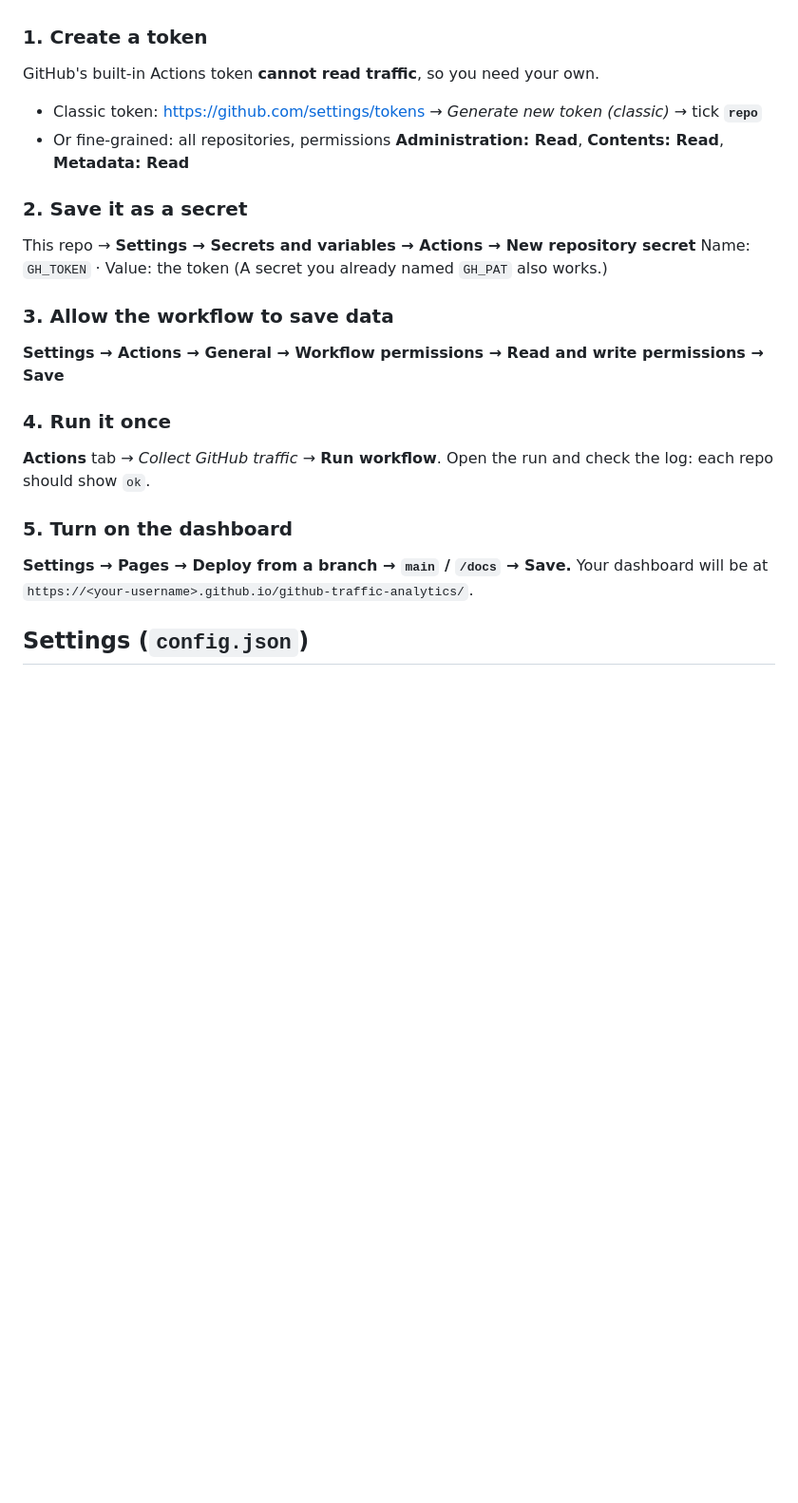
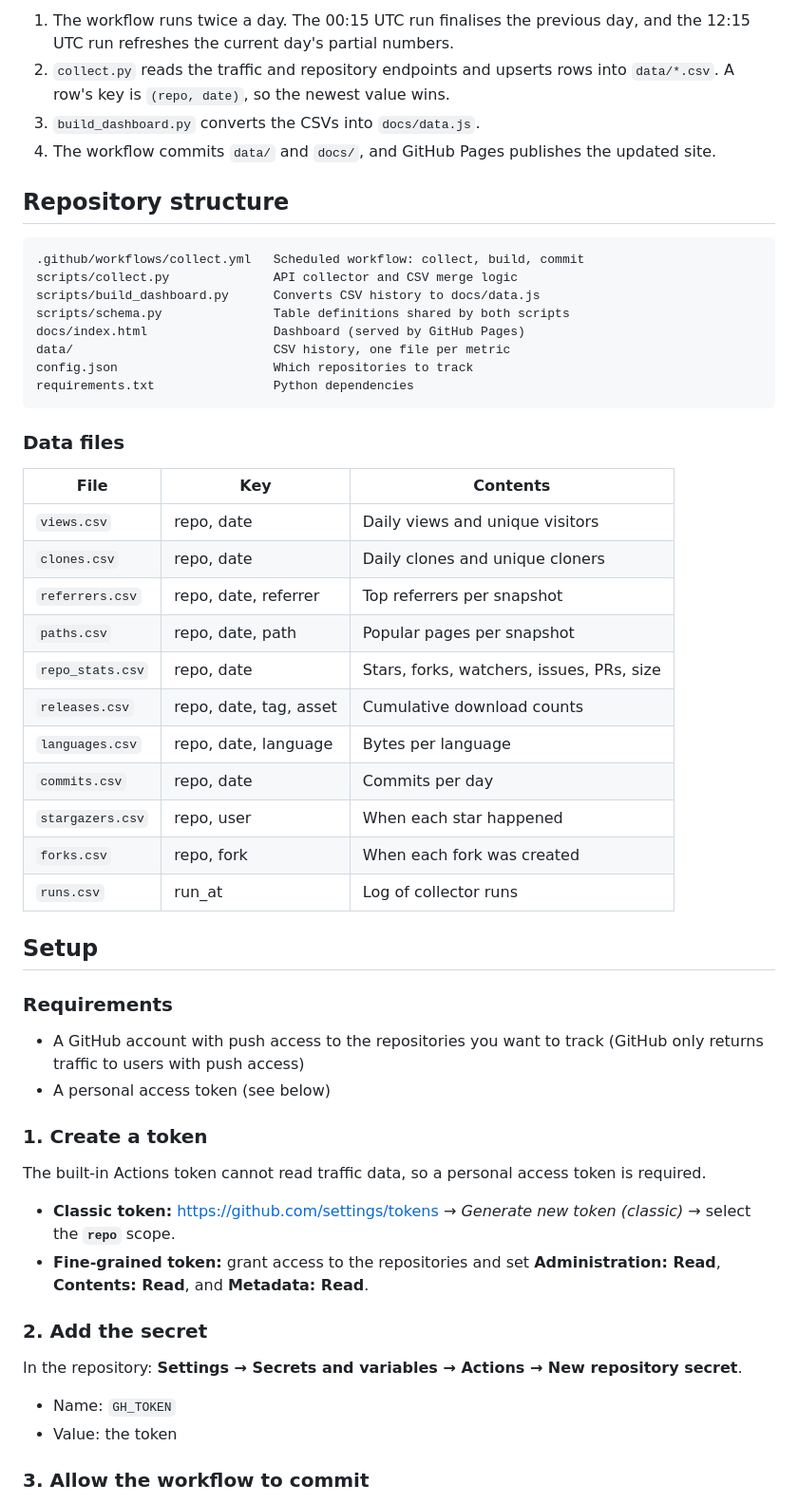
Before and after one commit to jadhavS04/github-traffic-analytics, a Markdown page: README.md, the part around one of its changes. Shown at 95% size. Rendered like a GitHub page; blank space fills up the shorter version.

````diff
--- a/README.md
+++ b/README.md
@@ -15,24 +62,57 @@ Remove `.github/workflows/traffic.yml`, `scripts/fetch.py` and `dashboard/` from
+1. The workflow runs twice a day. The 00:15 UTC run finalises the previous day, and the 12:15 UTC run refreshes the current day's partial numbers.
+2. `collect.py` reads the traffic and repository endpoints and upserts rows into `data/*.csv`. A row's key is `(repo, date)`, so the newest value wins.
+3. `build_dashboard.py` converts the CSVs into `docs/data.js`.
+4. The workflow commits `data/` and `docs/`, and GitHub Pages publishes the updated site.
+
+## Repository structure
+
+```
+.github/workflows/collect.yml   Scheduled workflow: collect, build, commit
+scripts/collect.py              API collector and CSV merge logic
+scripts/build_dashboard.py      Converts CSV history to docs/data.js
+scripts/schema.py               Table definitions shared by both scripts
+docs/index.html                 Dashboard (served by GitHub Pages)
+data/                           CSV history, one file per metric
+config.json                     Which repositories to track
+requirements.txt                Python dependencies
+```
+
+### Data files
+
+| File | Key | Contents |
+|---|---|---|
+| `views.csv` | repo, date | Daily views and unique visitors |
+| `clones.csv` | repo, date | Daily clones and unique cloners |
+| `referrers.csv` | repo, date, referrer | Top referrers per snapshot |
+| `paths.csv` | repo, date, path | Popular pages per snapshot |
+| `repo_stats.csv` | repo, date | Stars, forks, watchers, issues, PRs, size |
+| `releases.csv` | repo, date, tag, asset | Cumulative download counts |
+| `languages.csv` | repo, date, language | Bytes per language |
+| `commits.csv` | repo, date | Commits per day |
+| `stargazers.csv` | repo, user | When each star happened |
+| `forks.csv` | repo, fork | When each fork was created |
+| `runs.csv` | run_at | Log of collector runs |
+
+## Setup
+
+### Requirements
+
+- A GitHub account with push access to the repositories you want to track (GitHub only returns traffic to users with push access)
+- A personal access token (see below)
 
 ### 1. Create a token
-GitHub's built-in Actions token **cannot read traffic**, so you need your own.
 
-- Classic token: https://github.com/settings/tokens → *Generate new token (classic)* → tick **`repo`**
-- Or fine-grained: all repositories, permissions **Administration: Read**, **Contents: Read**, **Metadata: Read**
+The built-in Actions token cannot read traffic data, so a personal access token is required.
 
-### 2. Save it as a secret
-This repo → **Settings → Secrets and variables → Actions → New repository secret**
-Name: `GH_TOKEN` · Value: the token
-(A secret you already named `GH_PAT` also works.)
+- **Classic token:** https://github.com/settings/tokens → *Generate new token (classic)* → select the **`repo`** scope.
+- **Fine-grained token:** grant access to the repositories and set **Administration: Read**, **Contents: Read**, and **Metadata: Read**.
 
-### 3. Allow the workflow to save data
-**Settings → Actions → General → Workflow permissions → Read and write permissions → Save**
+### 2. Add the secret
 
-### 4. Run it once
-**Actions** tab → *Collect GitHub traffic* → **Run workflow**. Open the run and check the log: each repo should show `ok`.
+In the repository: **Settings → Secrets and variables → Actions → New repository secret**.
 
-### 5. Turn on the dashboard
-**Settings → Pages → Deploy from a branch → `main` / `/docs` → Save.**
-Your dashboard will be at `https://<your-username>.github.io/github-traffic-analytics/`.
+- Name: `GH_TOKEN`
+- Value: the token
 
-## Settings (`config.json`)
+### 3. Allow the workflow to commit
 
````
Also changed, not shown: other parts of README.md (+129 -42 lines).
